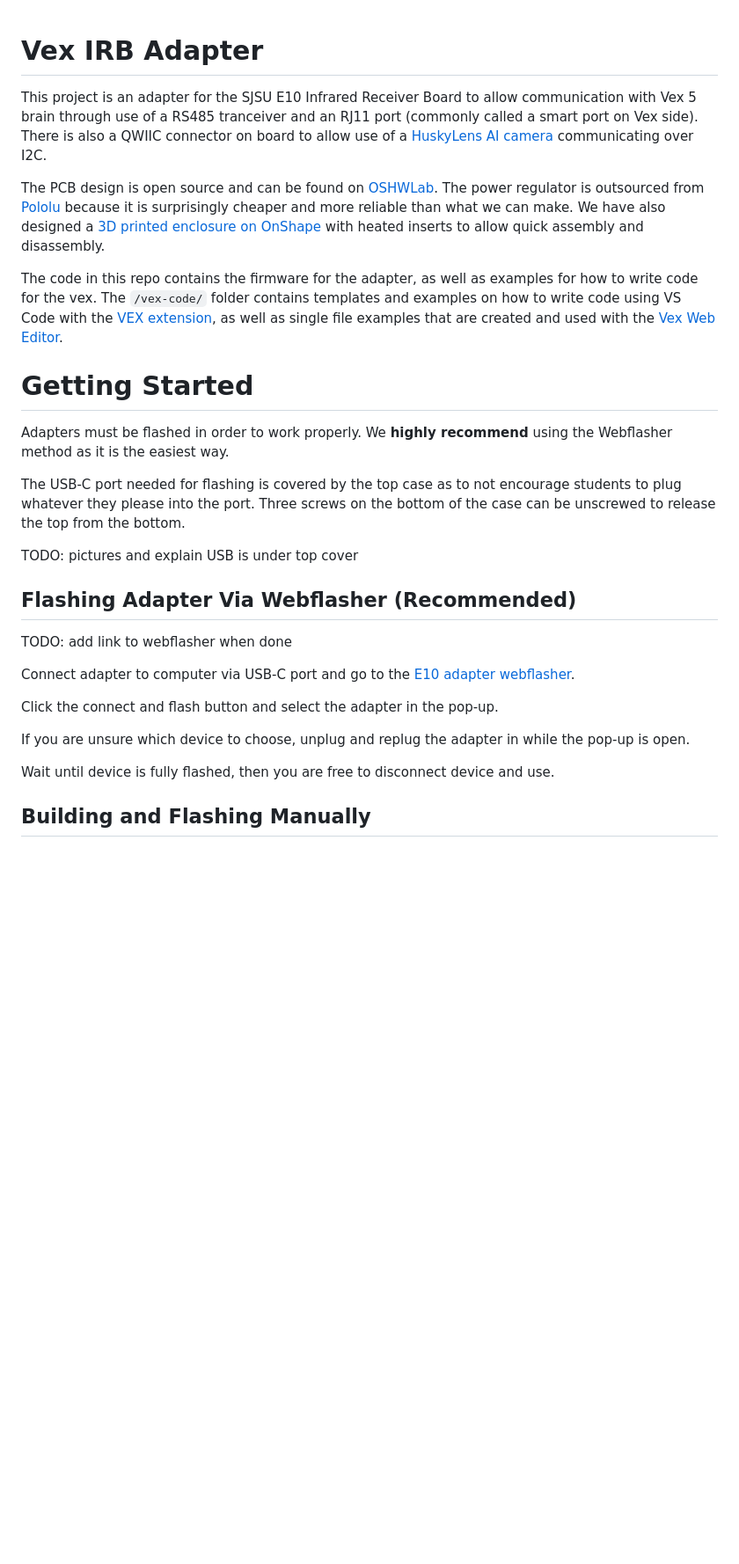
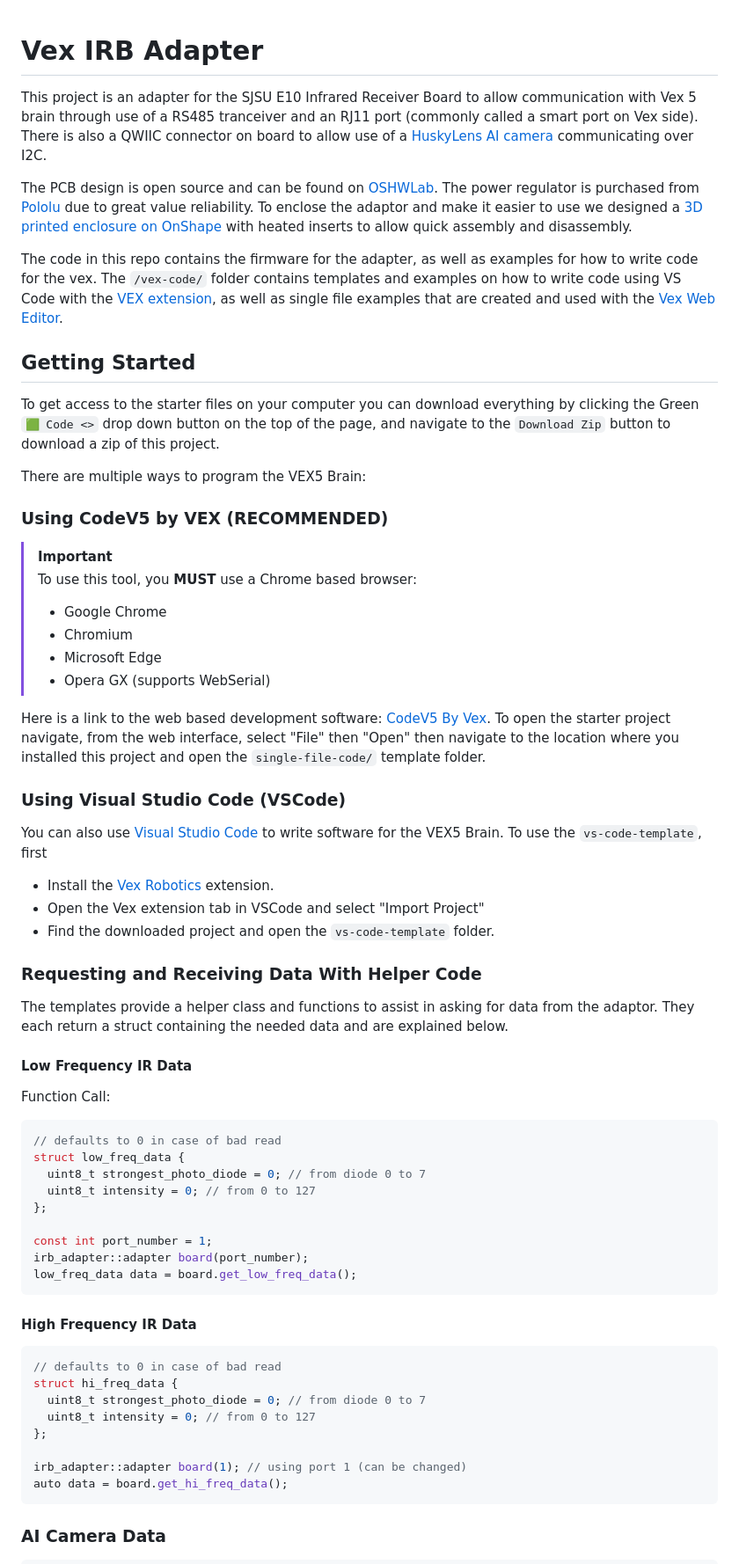
Before and after one commit to libhal/vex-irb-adapter, a Markdown page: README.md, the part around one of its changes. Shown at 88% size. GitHub-like rendering; blank space fills up the shorter version.

````diff
--- a/README.md
+++ b/README.md
@@ -1,26 +1,75 @@
 # Vex IRB Adapter
+
 This project is an adapter for the SJSU E10 Infrared Receiver Board to allow communication with Vex 5 brain through use of a RS485 tranceiver and an RJ11 port (commonly called a smart port on Vex side). There is also a QWIIC connector on board to allow use of a [HuskyLens AI camera](https://www.dfrobot.com/product-1922.html) communicating over I2C.
 
-The PCB design is open source and can be found on [OSHWLab](https://oshwlab.com/libhal/vex-adapter). The power regulator is outsourced from [Pololu](https://www.pololu.com/product/5592) because it is surprisingly cheaper and more reliable than what we can make. We have also designed a [3D printed enclosure on OnShape](https://cad.onshape.com/documents/ee69ea771b3426ac97776444/w/45ac0aa7c9bd20a1984d74b6/e/4c369e0476760c7468856e8b?renderMode=0&uiState=68d6b1c8a8c68f57f9c83bdb) with heated inserts to allow quick assembly and disassembly.
+The PCB design is open source and can be found on [OSHWLab](https://oshwlab.com/libhal/vex-adapter). The power regulator is purchased from [Pololu](https://www.pololu.com/product/5592) due to great value reliability. To enclose the adaptor and make it easier to use we designed a [3D printed enclosure on OnShape](https://cad.onshape.com/documents/ee69ea771b3426ac97776444/w/45ac0aa7c9bd20a1984d74b6/e/4c369e0476760c7468856e8b?renderMode=0&uiState=68d6b1c8a8c68f57f9c83bdb) with heated inserts to allow quick assembly and disassembly.
 
 The code in this repo contains the firmware for the adapter, as well as examples for how to write code for the vex. The `/vex-code/` folder contains templates and examples on how to write code using VS Code with the [VEX extension](https://www.vexrobotics.com/vexcode/vscode-extension), as well as single file examples that are created and used with the [Vex Web Editor](https://codev5.vex.com/).
 
-# Getting Started
-Adapters must be flashed in order to work properly. We **highly recommend** using the Webflasher method as it is the easiest way.
+## Getting Started
 
-The USB-C port needed for flashing is covered by the top case as to not encourage students to plug whatever they please into the port. Three screws on the bottom of the case can be unscrewed to release the top from the bottom.
+To get access to the starter files on your computer you can download everything by clicking the Green `🟩 Code <>`
+drop down button on the top of the page, and navigate to the `Download Zip` button to download a zip of
+this project.
 
-TODO: pictures and explain USB is under top cover
+There are multiple ways to program the VEX5 Brain:
 
-## Flashing Adapter Via Webflasher (Recommended)
-TODO: add link to webflasher when done
+### Using CodeV5 by VEX (RECOMMENDED)
 
-Connect adapter to computer via USB-C port and go to the [E10 adapter webflasher]().
+> [!IMPORTANT]
+> To use this tool, you **MUST** use a Chrome based browser:
+>
+> - Google Chrome
+> - Chromium
+> - Microsoft Edge
+> - Opera GX (supports WebSerial)
 
-Click the connect and flash button and select the adapter in the pop-up.
+Here is a link to the web based development software: [CodeV5 By Vex](https://codev5.vex.com/).
+To open the starter project navigate, from the web interface, select "File" then "Open" then navigate
+to the location where you installed this project and open the `single-file-code/` template folder.
 
-If you are unsure which device to choose, unplug and replug the adapter in while the pop-up is open.
+### Using Visual Studio Code (VSCode)
 
-Wait until device is fully flashed, then you are free to disconnect device and use.
+You can also use [Visual Studio Code](https://code.visualstudio.com/) to write software for the VEX5 Brain.
+To use the `vs-code-template`, first
 
-## Building and Flashing Manually
+- Install the [Vex Robotics](https://marketplace.visualstudio.com/items?itemName=VEXRobotics.vexcode) extension.
+- Open the Vex extension tab in VSCode and select "Import Project"
+- Find the downloaded project and open the `vs-code-template` folder.
+
+### Requesting and Receiving Data With Helper Code
+
+The templates provide a helper class and functions to assist in asking for data from the adaptor.
+They each return a struct containing the needed data and are explained below.
+
+#### Low Frequency IR Data
+
+Function Call:
+
+```c++
+// defaults to 0 in case of bad read
+struct low_freq_data {
+  uint8_t strongest_photo_diode = 0; // from diode 0 to 7
+  uint8_t intensity = 0; // from 0 to 127
+};
+
+const int port_number = 1;
+irb_adapter::adapter board(port_number);
+low_freq_data data = board.get_low_freq_data();
+```
+
+#### High Frequency IR Data
+
+```c++
+// defaults to 0 in case of bad read
+struct hi_freq_data {
+  uint8_t strongest_photo_diode = 0; // from diode 0 to 7
+  uint8_t intensity = 0; // from 0 to 127
+};
+
+irb_adapter::adapter board(1); // using port 1 (can be changed)
+auto data = board.get_hi_freq_data();
+```
+
+### AI Camera Data
+
````
Also changed, not shown: other parts of README.md (+78 -75 lines).
